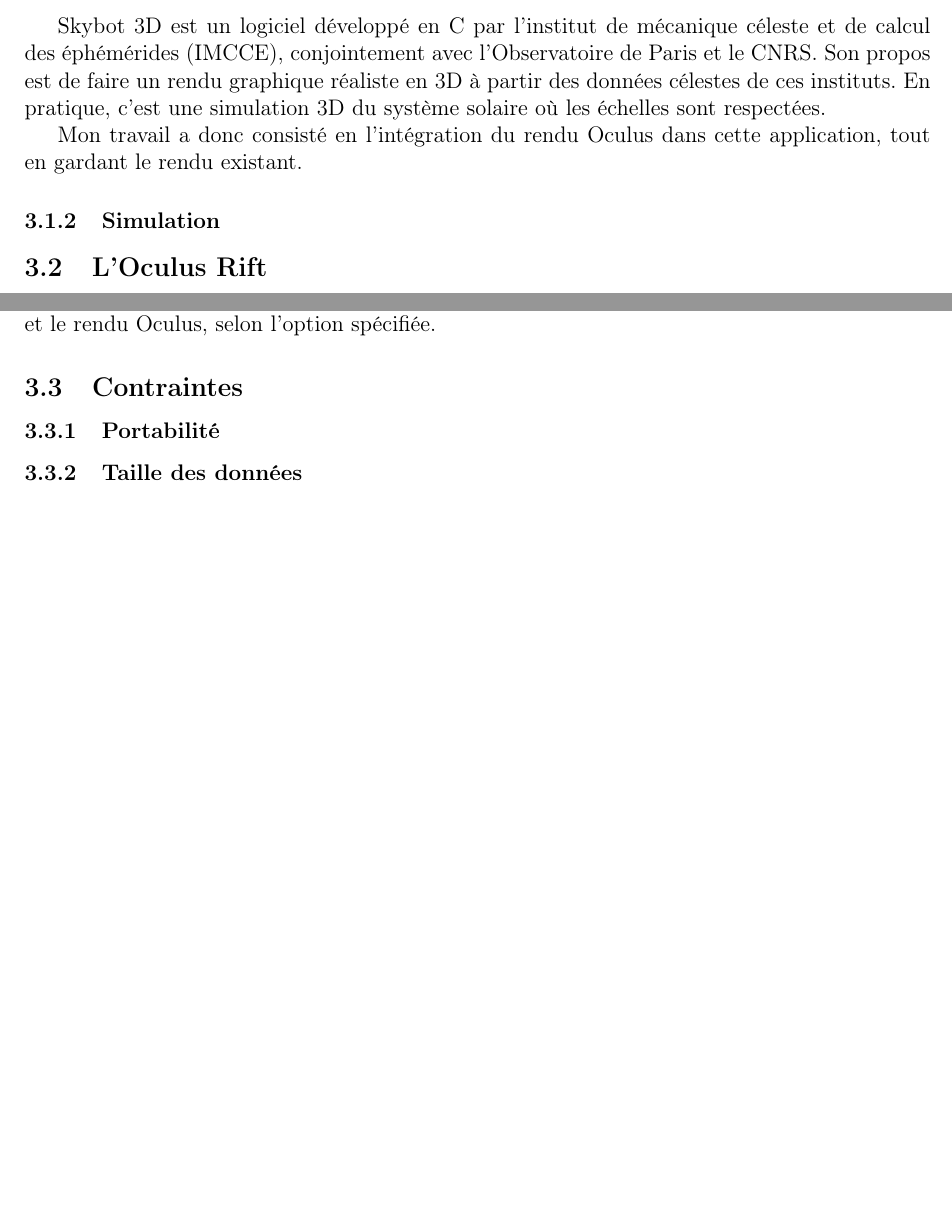
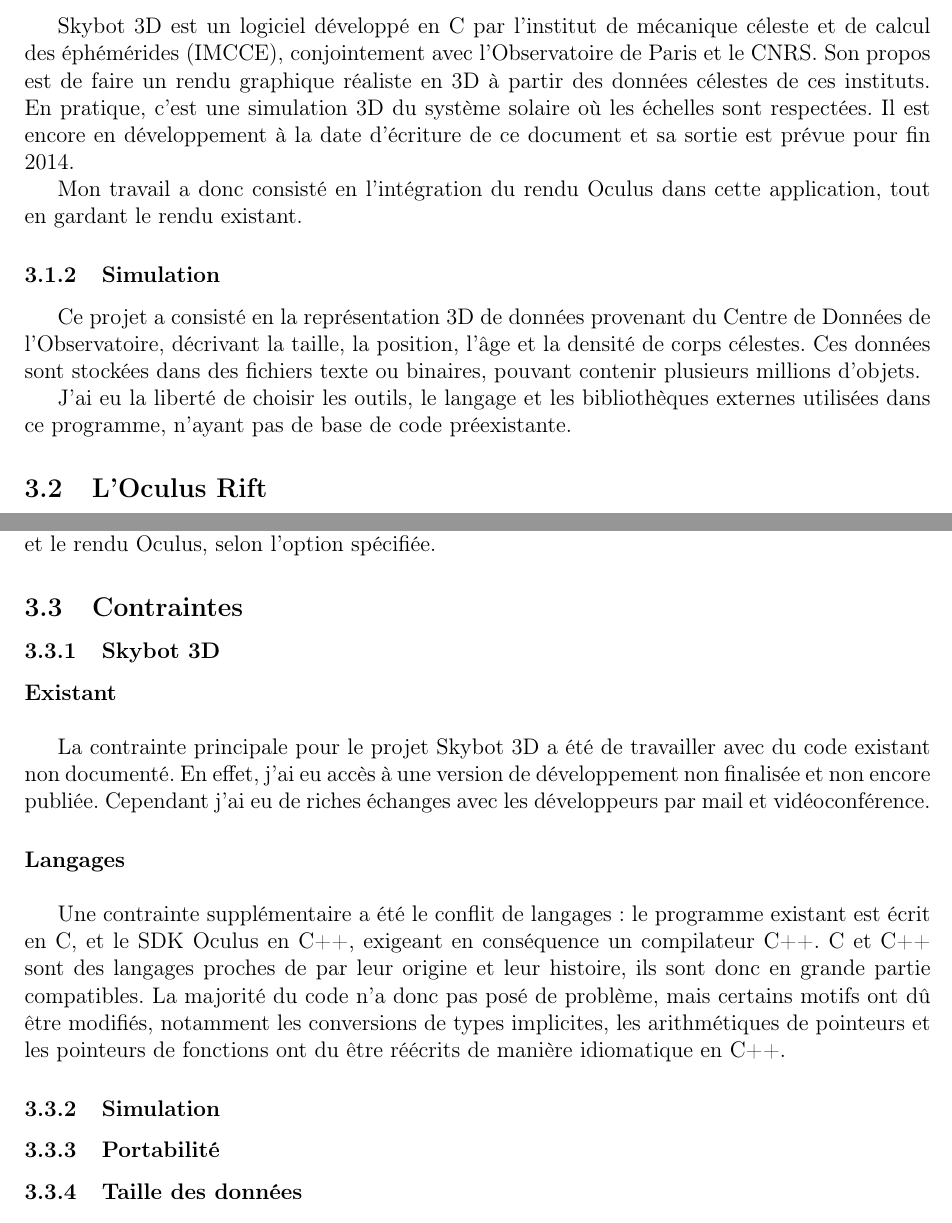
Before and after one commit to gaultier/rapport_stage_2015, a LaTeX document (Rapport_stage.tex): two parts of pages 5 and 10 of 11 before the commit and two parts of pages 5 and 10 of 12 after it, joined at a grey line, cut so that both start at the same text, the shorter picture padded with empty space. Compiled offline with pdfLaTeX.

Commit message:
Add Contrainte section (Skybot)

```diff
--- a/Rapport_stage.tex
+++ b/Rapport_stage.tex
@@ -172,13 +172,25 @@
 		Skybot 3D est un logiciel développé en C par l'institut de mécanique céleste et de calcul des éphémérides (IMCCE),
 		conjointement avec l'Observatoire de Paris et le CNRS. Son propos est de faire un rendu graphique réaliste
 		en 3D à partir des données célestes de ces instituts. En pratique, c'est une simulation 3D du système solaire
-		où les échelles sont respectées.
+		où les échelles sont respectées. Il est encore en développement à la date d'écriture de ce document et
+		sa sortie est prévue pour fin 2014.
 
 		Mon travail a donc consisté en l'intégration du rendu Oculus dans cette application, tout en gardant
 		le rendu existant.
 
+	    \subsubsection{Simulation}
+		Ce projet a consisté en la représentation 3D de données provenant du Centre de Données
+		de l'Observatoire, décrivant la taille, la position, l'âge et la densité de corps célestes.
+		Ces données sont stockées dans des fichiers texte ou binaires, pouvant contenir plusieurs millions
+		d'objets.
 
-	    \subsubsection{Simulation}
+		J'ai eu la liberté de choisir les outils, le langage et les bibliothèques  externes utilisées dans ce programme,
+		n'ayant pas de base de code préexistante.
+
+
+
+
+
 
 	\subsection{L'Oculus Rift}
 
@@ -350,6 +362,25 @@
 
 	\subsection{Contraintes}
 
+	\subsubsection{Skybot 3D}
+	    \paragraph{Existant} ~\\
+
+		La contrainte principale pour le projet Skybot 3D a été de travailler avec du code existant non documenté.
+		En effet, j'ai eu accès à une version de développement non finalisée et non encore publiée. Cependant j'ai
+		eu de riches échanges avec les développeurs par mail et vidéoconférence.
+
+	    \paragraph{Langages} ~\\
+
+		Une contrainte supplémentaire a été le conflit de langages: le programme existant est écrit en C, et le
+		SDK Oculus en C++, exigeant en conséquence un compilateur C++.
+		C et C++ sont des langages proches de par leur origine et leur histoire, ils sont donc en grande partie
+		compatibles. La majorité du code n'a donc pas posé de problème, mais certains motifs ont dû être modifiés,
+		notamment les conversions de types implicites, les arithmétiques de pointeurs et les pointeurs de fonctions
+		ont du être réécrits de manière idiomatique en C++.
+
+
+
+	    \subsubsection{Simulation}
 	  \subsubsection{Portabilité}
 	  \subsubsection{Taille des données}
 	  \subsubsection{Existant}
```
